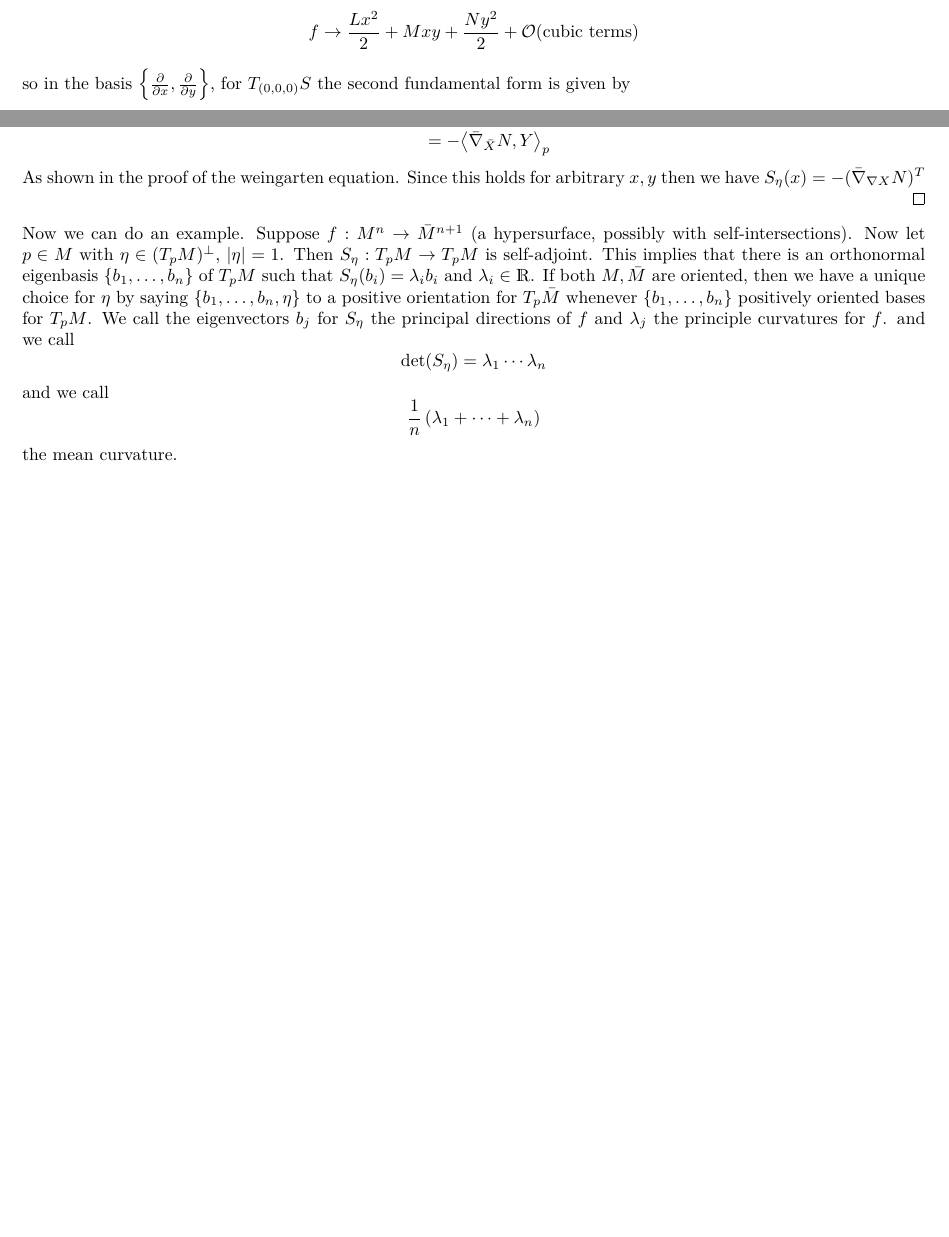
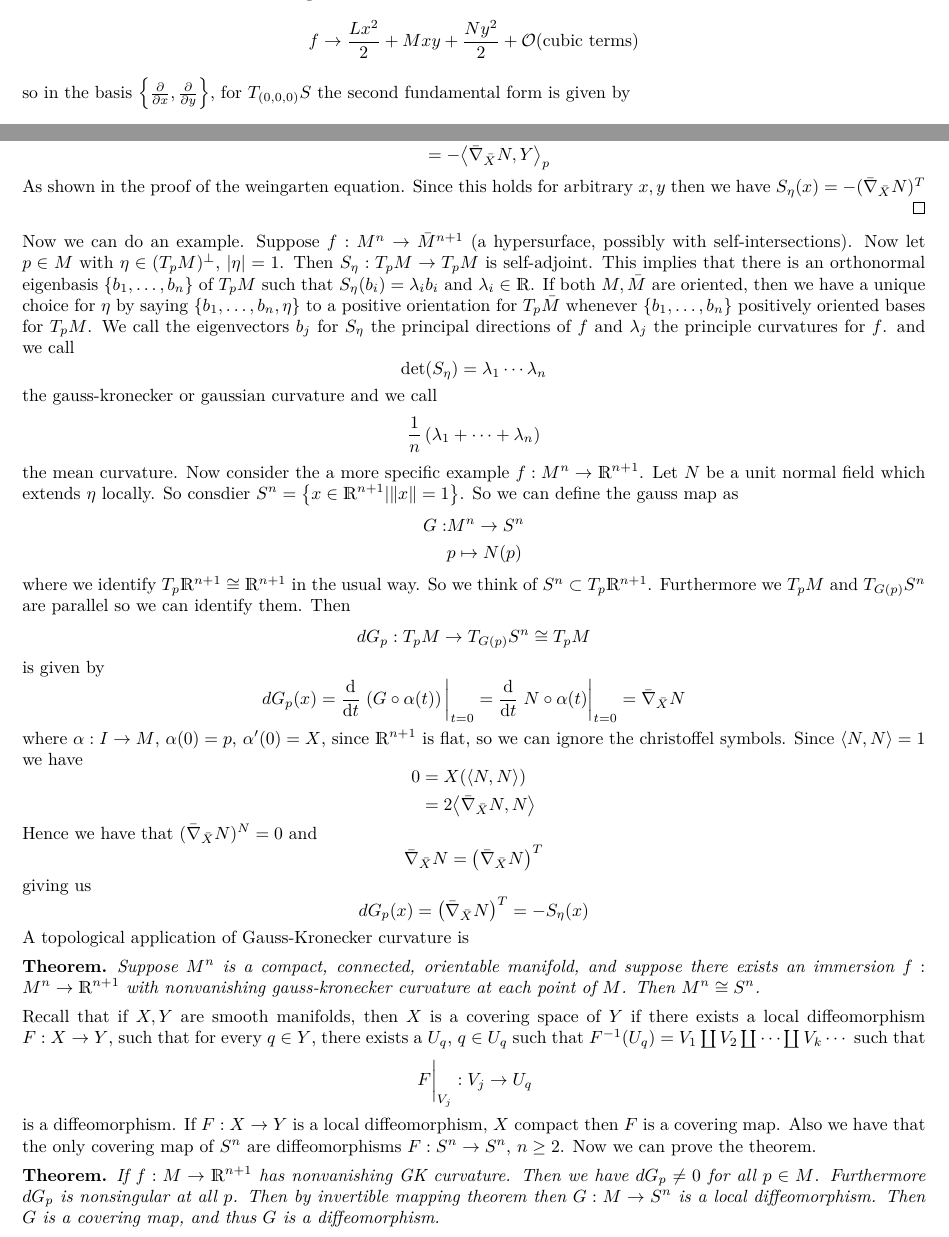
Before and after one commit to DevonMorris/MathematicalMusings, a LaTeX document (differential_geometry/tensors.tex): two parts of pages 5 and 7 of 7, joined at a grey line, cut so that both start at the same text, the shorter picture padded with empty space. Compiled offline with XeLaTeX.

Commit message:
more notes on second fundamental form and gauss-kronecker curvature

```diff
--- a/differential_geometry/tensors.tex
+++ b/differential_geometry/tensors.tex
@@ -534,17 +534,60 @@ This shows that the shape object mirrors the gauss map for embedded surfaces.
                           &= -\inn*{\bar{\nabla}_{\bar{X}} N}{Y}_p
     \end{aligned}
   \]
-  As shown in the proof of the weingarten equation. Since this holds for arbitrary $x,y$ then we have $S_\eta(x) = -(\bar{\nabla}_{\nabla{X}}N)^T$
+  As shown in the proof of the weingarten equation. Since this holds for arbitrary $x,y$ then we have $S_\eta(x) = -(\bar{\nabla}_{\bar{X}}N)^T$
 \end{proof}
 
 Now we can do an example. Suppose $f:M^n \rightarrow \bar{M}^{n+1}$ (a hypersurface, possibly with self-intersections). Now let $p \in M$ with $\eta \in (T_pM)^\perp$, $|\eta| = 1$. Then $S_\eta: T_pM \rightarrow T_pM$ is self-adjoint. This implies that there is an orthonormal eigenbasis $\left\{ b_1, \dots, b_n \right\}$ of $T_pM$ such that $S_\eta(b_i) = \lambda_i b_i$ and $\lambda_i \in \mathds{R}$. If both $M, \bar{M}$ are oriented, then we have a unique choice for $\eta$ by saying $\left\{ b_1, \dots, b_n, \eta \right\}$ to a positive orientation for $T_p\bar{M}$ whenever $\left\{ b_1, \dots, b_n \right\}$ positively oriented bases for $T_pM$. We call the eigenvectors $b_j$ for $S_\eta$ the principal directions of $f$ and $\lambda_j$ the principle curvatures for $f$. and we call
 \[
   \det (S_\eta) = \lambda_1 \cdots \lambda_n
 \]
-and we call
+the gauss-kronecker or gaussian curvature and we call
 \[
   \frac{1}{n}\left( \lambda_1 + \cdots + \lambda_n \right)
 \]
 the mean curvature.
+Now consider the a more specific example $f: M^n \rightarrow \mathds{R}^{n+1}$. Let $N$ be a unit normal field which extends $\eta$ locally. So consdier $S^n = \left\{ x \in \mathds{R}^{n+1} | \norm{x} = 1 \right\}$. So we can define the gauss map as
+\[
+  \begin{aligned}
+    G:& M^n \rightarrow S^n \\
+      & p \mapsto N(p)
+  \end{aligned}
+\]
+where we identify $T_p\mathds{R}^{n+1} \cong \mathds{R}^{n+1}$ in the usual way. So we think of $S^n \subset T_p\mathds{R}^{n+1}$. Furthermore we $T_pM$ and $T_{G(p)}S^n$ are parallel so we can identify them. Then
+\[
+  dG_p:T_pM \rightarrow T_{G(p)}S^n \cong T_pM
+\]
+is given by
+\[
+  dG_p(x) = \dv{t} \eval{\left( G \circ \alpha(t) \right)}_{t=0} = \dv{t} \eval{N \circ \alpha(t)}_{t=0} = \bar{\nabla}_{\bar{X}} N
+\]
+where $\alpha:I \rightarrow M$, $\alpha(0) = p$, $\alpha'(0) = X$, since $\mathds{R}^{n+1}$ is flat, so we can ignore the christoffel symbols. Since $\inn*{N}{N} = 1$ we have
+\[
+  \begin{aligned}
+    0 &= X(\inn*{N}{N}) \\
+      &= 2 \inn*{\bar{\nabla}_{\bar{X}}N}{N}
+  \end{aligned}
+\]
+Hence we have that $(\bar{\nabla}_{\bar{X}}N)^N = 0$ and
+\[
+  \bar{\nabla}_{\bar{X}}N = \left( \bar{\nabla}_{\bar{X}} N \right)^T
+\]
+giving us
+\[
+  dG_p(x) = \left( \bar{\nabla}_{\bar{X}}N \right)^T = -S_\eta (x)
+\]
+A topological application of Gauss-Kronecker curvature is
+\begin{thm}
+  Suppose $M^n$ is a compact, connected, orientable manifold, and suppose there exists an immersion $f: M^n \rightarrow \mathds{R}^{n+1}$ with nonvanishing gauss-kronecker curvature at each point of $M$. Then $M^n \cong S^n$.
+\end{thm}
+Recall that if $X,Y$ are smooth manifolds, then $X$ is a covering space of $Y$ if there exists a local diffeomorphism $F: X \rightarrow Y$, such that for every $q \in Y$, there exists a $U_q$, $q \in U_q$ such that $F^{-1}(U_q) = V_1 \coprod V_2 \coprod \cdots \coprod V_k \cdots$ such that
+\[
+  \eval{F}_{V_j}: V_j \rightarrow U_q
+\]
+is a diffeomorphism. If $F: X \rightarrow Y$ is a local diffeomorphism, $X$ compact then $F$ is a covering map. Also we have that the only covering map of $S^n$ are diffeomorphisms $F: S^n \rightarrow S^n$, $n \geq 2$. Now we can prove the theorem.
+
+\begin{thm}
+  If $f:M \rightarrow \mathds{R}^{n+1}$ has nonvanishing GK curvature. Then we have $dG_p \neq 0$ for all $p \in M$. Furthermore $dG_p$ is nonsingular at all $p$. Then by invertible mapping theorem then $G:M \rightarrow S^n$ is a local diffeomorphism. Then $G$ is a covering map, and thus $G$ is a diffeomorphism.
+\end{thm}
 
 \end{document}
```
